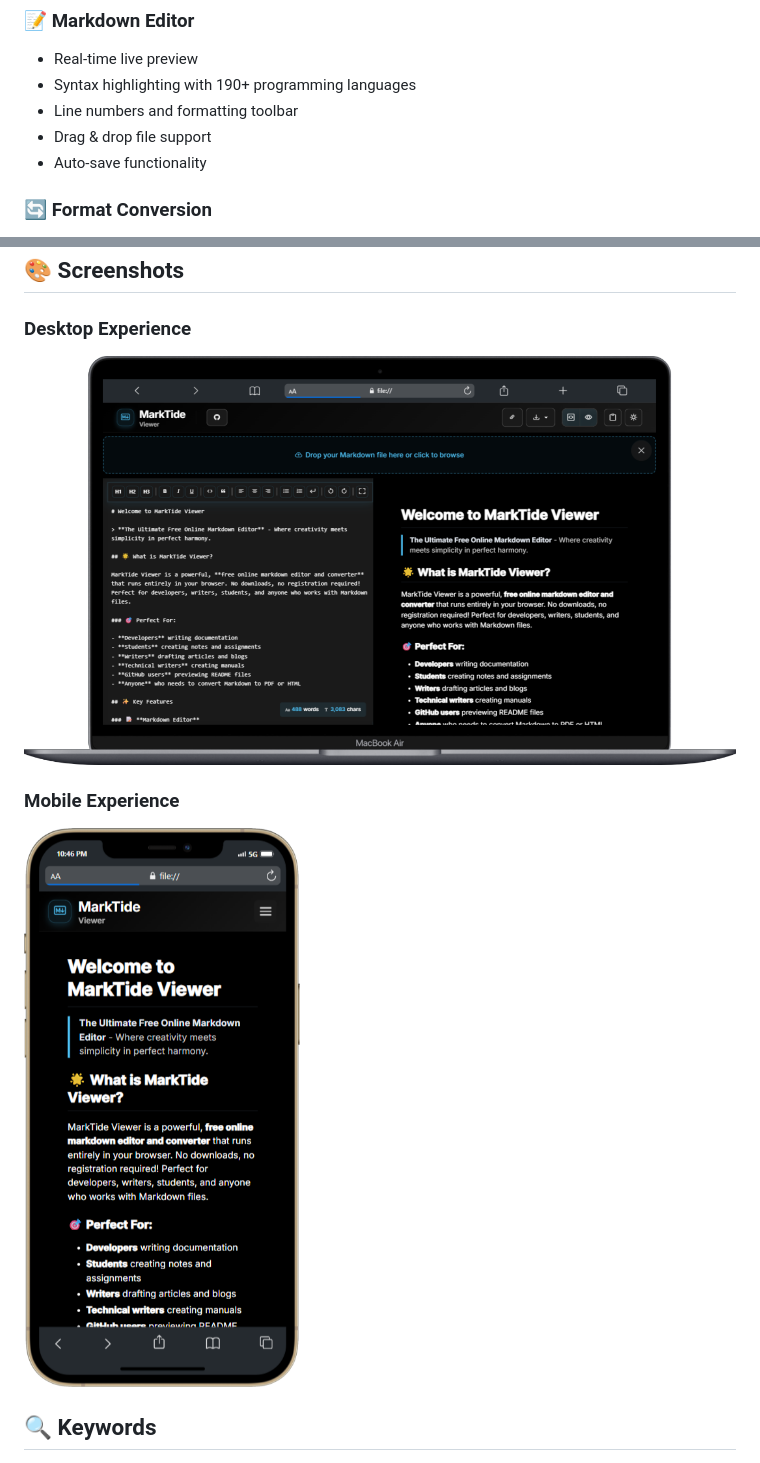
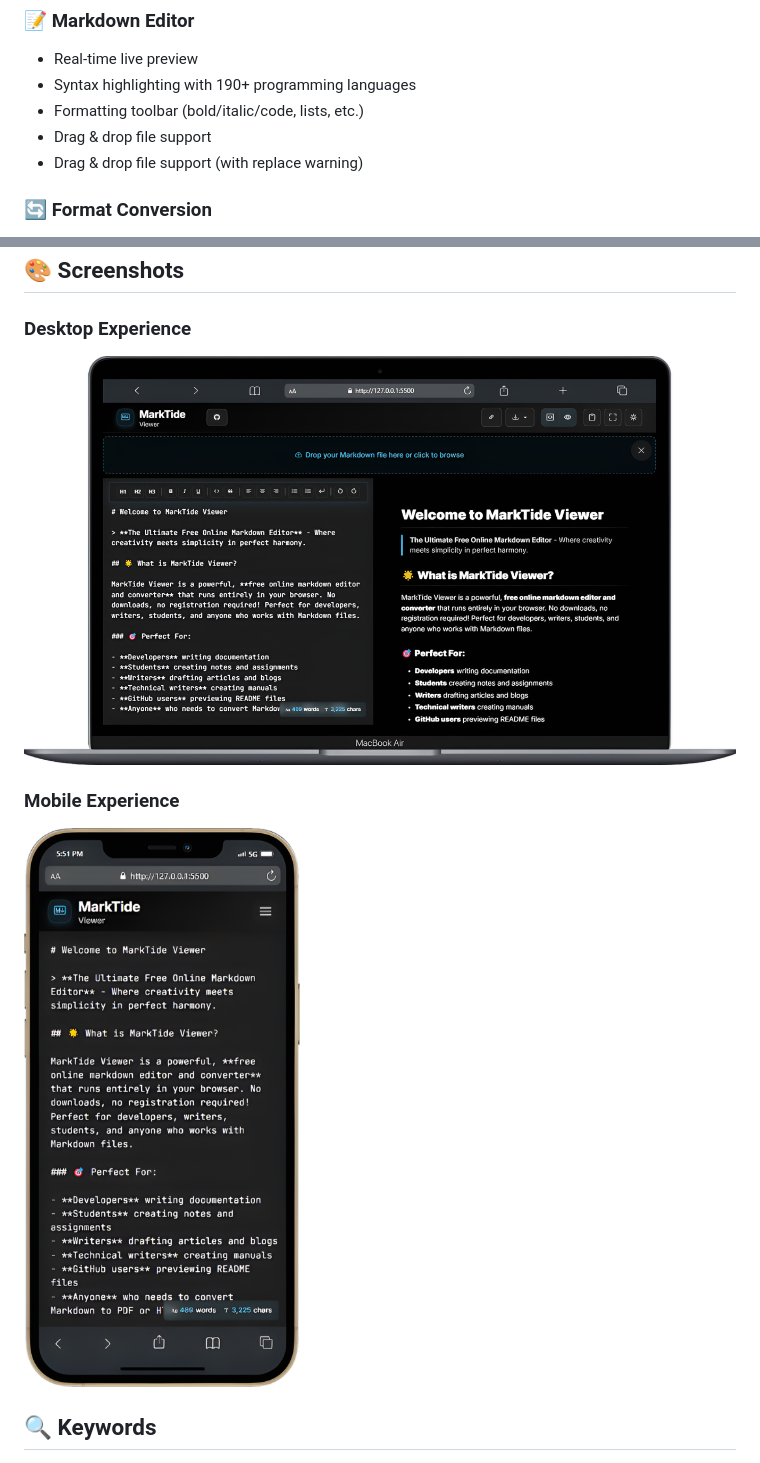
Before and after one commit to zigzag-007/MarkTide-Viewer, a Markdown page: README.md, 2 parts joined by grey strips. Drawn GitHub-style; pictures changed too: assets/img/desktop-preview.png, assets/img/mobile-preview.png.

Commit message:
feat(preview): improve ui and drag-drop

```diff
--- a/README.md
+++ b/README.md
@@ -25,9 +25,9 @@ MarkTide Viewer is a powerful, **free online markdown editor and converter** tha
 
 - Real-time live preview
 - Syntax highlighting with 190+ programming languages
-- Line numbers and formatting toolbar
+- Formatting toolbar (bold/italic/code, lists, etc.)
 - Drag & drop file support
-- Auto-save functionality
+- Drag & drop file support (with replace warning)
 
 ### 🔄 **Format Conversion**
 
```
Also changed, not shown: 11 other files.
